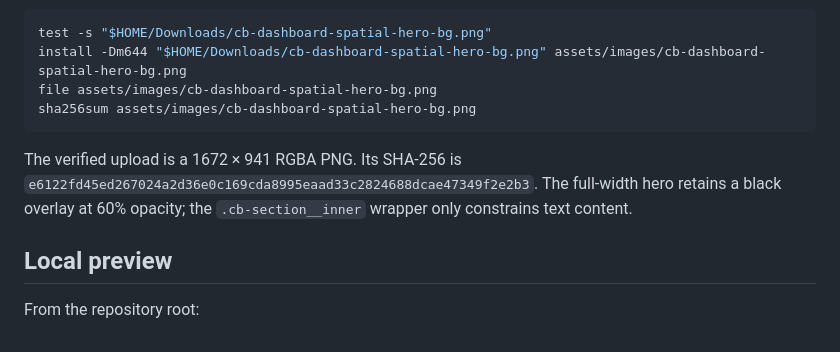
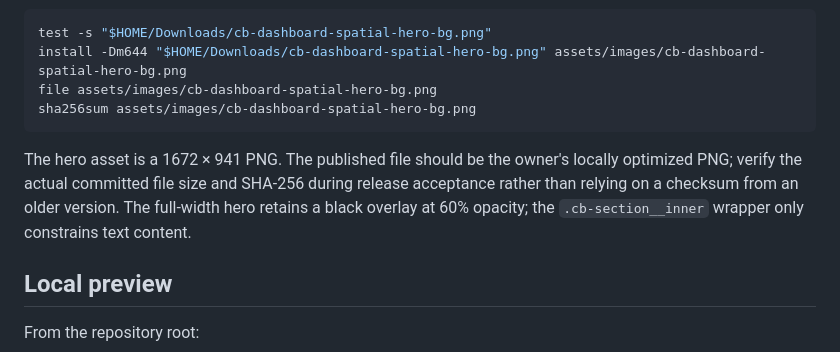
Before and after one commit to Core-Blueprint/core-blueprint.github.io, a Markdown page: README.md, the part around the change. Rendered like a GitHub page.

Commit message:
docs(site): stop pinning obsolete hero PNG checksum

````diff
--- a/README.md
+++ b/README.md
@@ -37,7 +37,7 @@ file assets/images/cb-dashboard-spatial-hero-bg.png
 sha256sum assets/images/cb-dashboard-spatial-hero-bg.png
 ```
 
-The verified upload is a 1672 × 941 RGBA PNG. Its SHA-256 is `e6122fd45ed267024a2d36e0c169cda8995eaad33c2824688dcae47349f2e2b3`. The full-width hero retains a black overlay at 60% opacity; the `.cb-section__inner` wrapper only constrains text content.
+The hero asset is a 1672 × 941 PNG. The published file should be the owner's locally optimized PNG; verify the actual committed file size and SHA-256 during release acceptance rather than relying on a checksum from an older version. The full-width hero retains a black overlay at 60% opacity; the `.cb-section__inner` wrapper only constrains text content.
 
 ## Local preview
 
````
